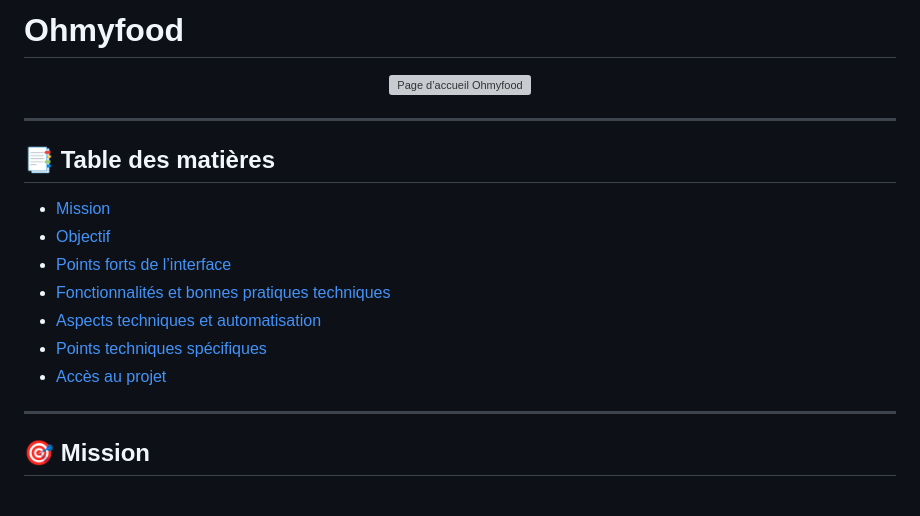
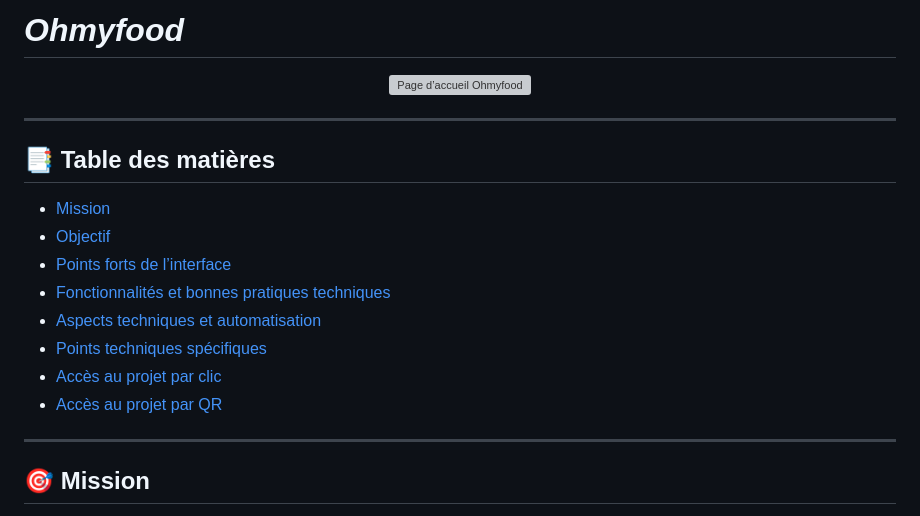
Before and after one commit to abdellahsany/Ohmyfood, a Markdown page: README.md, the part around one of its changes. GitHub-like rendering; grey boxes are pictures that could not be loaded.

```diff
--- a/README.md
+++ b/README.md
@@ -1,4 +1,4 @@
-# Ohmyfood
+# *Ohmyfood*
 
 <p align="center">
   <img src="https://github.com/abdellahsany/Ohmyfood/blob/main/assets/logos/2025-06-15_02h50_29.png" alt="Page d’accueil Ohmyfood" height="100%" width="100%">
@@ -15,6 +15,7 @@
 * [Aspects techniques et automatisation](#aspects-techniques-et-automatisation)
-* [Points techniques spécifiques](#points-techniques-spécifiques)
-* [Accès au projet](#accès-au-projet)
+* [Points techniques spécifiques](#points-techniques-specifiques)
+* [Accès au projet par clic](#acces-au-projet-par-clic)
+* [Accès au projet par QR](#acces-au-projet-par-QR)
 
 ---
 
```
Also changed, not shown: other parts of README.md (+1 -1 lines).
